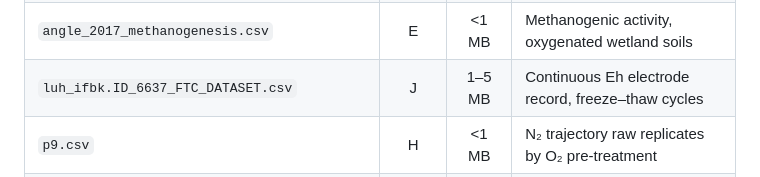
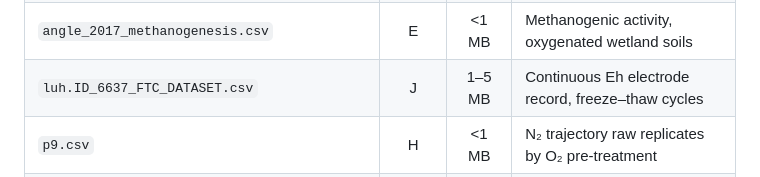
Before and after one commit to mghotbi/Toward-a-theory-of-redox-resilience-in-living-Earth-systems, a Markdown page: README.md, the part around one of its changes. GitHub-like rendering; folded sections open.

```diff
--- a/README.md
+++ b/README.md
@@ -118,7 +120,7 @@ Liebmann, P. et al. Perennial redox potential dynamics in Alaskan degraded and n
 | `global_rtsg_flux_v1.csv` | F | 1–5 MB | Global rewetting/thawing CO₂, CH₄, N₂O flux synthesis |
 | `fluxnet_ch4_water_table.csv` | D | 5–10 MB | Daily wetland CH₄ flux & water-table depth (FLUXNET-CH4) |
 | `angle_2017_methanogenesis.csv` | E | <1 MB | Methanogenic activity, oxygenated wetland soils |
-| `luh_ifbk.ID_6637_FTC_DATASET.csv` | J | 1–5 MB | Continuous Eh electrode record, freeze–thaw cycles |
+| `luh.ID_6637_FTC_DATASET.csv` | J | 1–5 MB | Continuous Eh electrode record, freeze–thaw cycles |
 | `p9.csv` | H | <1 MB | N₂ trajectory raw replicates by O₂ pre-treatment |
 | `geneden.xlsx` | I | <1 MB | Denitrification gene / metatranscriptome counts |
 | `Li 2025 Ncom.xlsx` | B, K | 1–5 MB | Fe plaque, O₂, P, redox-dynamics time series |
```
Also changed, not shown: other parts of README.md (+2 -0 lines).
